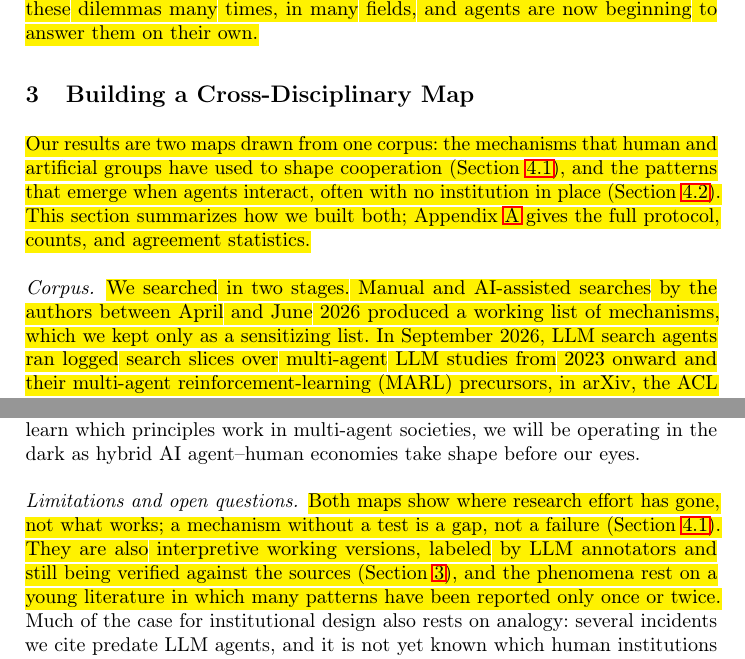
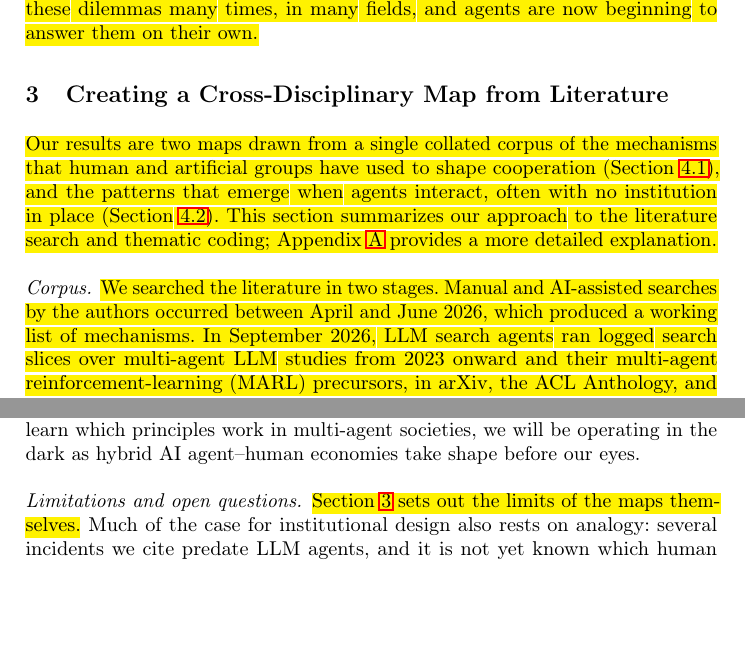
Before and after one commit to van-truong/institutional-design-for-ai-agents, a LaTeX paper (manuscript/manuscript.tex): two parts of pages 10 and 27 of 48, joined at a grey line, cut so that both start at the same text, the shorter picture padded with empty space. Compiled offline with pdfLaTeX.

Commit message:
Limitations: drop sentences repeated from Sec. 3; fold human-authority paragraph into it

```diff
--- a/manuscript/manuscript.tex
+++ b/manuscript/manuscript.tex
@@ -211,11 +211,11 @@ Human institutions are imperfect guides for AI, but centuries of practice at exa
 
 Two further challenges fall outside this shared-resource framing but yield to the same institutional lens (dashed cards in Figure~\mbox{\ref{fig:dilemmas-response}}). \voice{\emph{Coordination} dilemmas turn on selecting among several acceptable equilibria---which convention, protocol, or standard to adopt---rather than on curbing defection. \emph{Collusion} is the inverse case, in which agents cooperate all too effectively, coordinating against human oversight; it is a reminder that cooperation is not an unqualified good, and we return to collusion and authority capture in Section~\mbox{\ref{sec:failures}}. People have answered these dilemmas many times, in many fields, and agents are now beginning to answer them on their own.}
 
-\section{Building a Cross-Disciplinary Map}\label{sec:method}
+\section{Creating a Cross-Disciplinary Map from Literature}\label{sec:method}
 
-\voice{Our results are two maps drawn from one corpus: the mechanisms that human and artificial groups have used to shape cooperation (Section~\mbox{\ref{sec:functions}}), and the patterns that emerge when agents interact, often with no institution in place (Section~\mbox{\ref{sec:phenomena}}). This section summarizes how we built both; Appendix~\mbox{\ref{app:unified-taxonom}} gives the full protocol, counts, and agreement statistics.}
+\voice{Our results are two maps drawn from a single collated corpus of the mechanisms that human and artificial groups have used to shape cooperation (Section~\mbox{\ref{sec:functions}}), and the patterns that emerge when agents interact, often with no institution in place (Section~\mbox{\ref{sec:phenomena}}). This section summarizes our approach to the literature search and thematic coding; Appendix~\mbox{\ref{app:unified-taxonom}} provides a more detailed explanation.}
 
-\paragraph{Corpus.} \voice{We searched in two stages. Manual and AI-assisted searches by the authors between April and June 2026 produced a working list of mechanisms, which we kept only as a sensitizing list. In September 2026, LLM search agents ran logged search slices over multi-agent LLM studies from 2023 onward and their multi-agent reinforcement-learning (MARL) precursors, in arXiv, the ACL Anthology, and the main machine-learning and multi-agent venues, with citation chasing; one slice targeted emergent group behavior. Three further slices covered the social and life sciences, technical and sociotechnical systems, and agent governance. The unit of analysis is an \emph{instance}: one documented use of a mechanism, or one report of a group-level pattern, in one source. The corpus holds over 600 instances from AI and nearly twenty other fields.}
+\paragraph{Corpus.} \voice{We searched the literature in two stages. Manual and AI-assisted searches by the authors occurred between April and June 2026, which produced a working list of mechanisms. In September 2026, LLM search agents ran logged search slices over multi-agent LLM studies from 2023 onward and their multi-agent reinforcement-learning (MARL) precursors, in arXiv, the ACL Anthology, and the main machine-learning and multi-agent venues, with citation chasing; one slice targeted emergent group behavior. Three further slices covered the social and life sciences, technical and sociotechnical systems, and agent governance. The unit of analysis is an \emph{instance}: one documented use of a mechanism, or one report of a group-level pattern, in one source. The corpus holds over 600 instances from AI and nearly twenty other fields.}
 
 \begin{figure}[!t]
   \begin{minipage}[c]{0.52\linewidth}
@@ -452,9 +452,7 @@ A third objection is that institutions could destabilize agent societies rather
 \paragraph{Objection 4: Institutional design may be too rigid.}
 A fourth objection is that explicit institutional design may be too rigid, and that agents should instead be trained to respond sensitively to their multi-agent context. Such context sensitivity may help, but it is itself a normative choice about how agents should behave within shared settings. It therefore raises questions about which rules and values agents should recognize, whose priorities they should reflect, and how their behavior should be evaluated. Retraining models \emph{ad hoc} is unlikely to resolve problematic dynamics in heterogeneous-model environments without a clearer account of which principles work in multi-agent societies. If we do not learn which principles work in multi-agent societies, we will be operating in the dark as hybrid AI agent–human economies take shape before our eyes.
 
-\paragraph{Limitations and open questions.} \voice{Both maps show where research effort has gone, not what works; a mechanism without a test is a gap, not a failure (Section~\mbox{\ref{sec:functions}}). They are also interpretive working versions, labeled by LLM annotators and still being verified against the sources (Section~\mbox{\ref{sec:method}}), and the phenomena rest on a young literature in which many patterns have been reported only once or twice.} Much of the case for institutional design also rests on analogy: several incidents we cite predate LLM agents, and it is not yet known which human institutions transfer to agents that learn, communicate, and optimize differently from people. These are empirical questions, and Section~\mbox{\ref{sec:evaluation}} outlines how they could be studied. Several questions remain open. Which institutions should be tested first? The mechanisms with no LLM-agent test in Figure~\mbox{\ref{fig:cooperation_taxonomy_tree}} are natural candidates. How well do results from simulation carry over to deployed systems, where agents act on real infrastructure? And who should run these evaluations? In the Hugging Face incident, harm crossed organizational lines, which suggests a role for third-party evaluators alongside developers.
-
-\paragraph{Human authority over institutions.} Evaluating institutions does not settle who designs them. We see no direct ethical risk in the analysis itself, but any institutional design we advocate must preserve human oversight and the capacity for intervention. Where enforcement adapts to new cases, it should do so within rules that humans set, and its decisions should remain open to human appeal.
+\paragraph{Limitations and open questions.} \voice{Section~\mbox{\ref{sec:method}} sets out the limits of the maps themselves.} Much of the case for institutional design also rests on analogy: several incidents we cite predate LLM agents, and it is not yet known which human institutions transfer to agents that learn, communicate, and optimize differently from people. These are empirical questions, and Section~\mbox{\ref{sec:evaluation}} outlines how they could be studied. Several questions remain open. Which institutions should be tested first? The mechanisms with no LLM-agent test in Figure~\mbox{\ref{fig:cooperation_taxonomy_tree}} are natural candidates. How well do results from simulation carry over to deployed systems, where agents act on real infrastructure? And who should run these evaluations? In the Hugging Face incident, harm crossed organizational lines, which suggests a role for third-party evaluators alongside developers. \voice{Finally, evaluating institutions does not settle who designs them. We see no direct ethical risk in the analysis itself, but any design we advocate should keep enforcement within rules that humans set and open to human appeal.}
 
 \section{Conclusion}
 This paper has argued that multi-agent AI safety requires evaluating the \emph{model-in-institution}. Individual model alignment remains necessary, but it is not sufficient for systems in which agents share resources, such as memory, compute, and codebases, and take action in the real world. A fully autonomous AI economy may not exist yet, but agentic systems are increasingly deployed in shared digital, economic, and embodied environments, where locally acceptable actions can aggregate into collectively unsafe outcomes, from resource exhaustion and corrupted shared state to collusion and failed repair.
```
Also changed, not shown: 1 other file.
